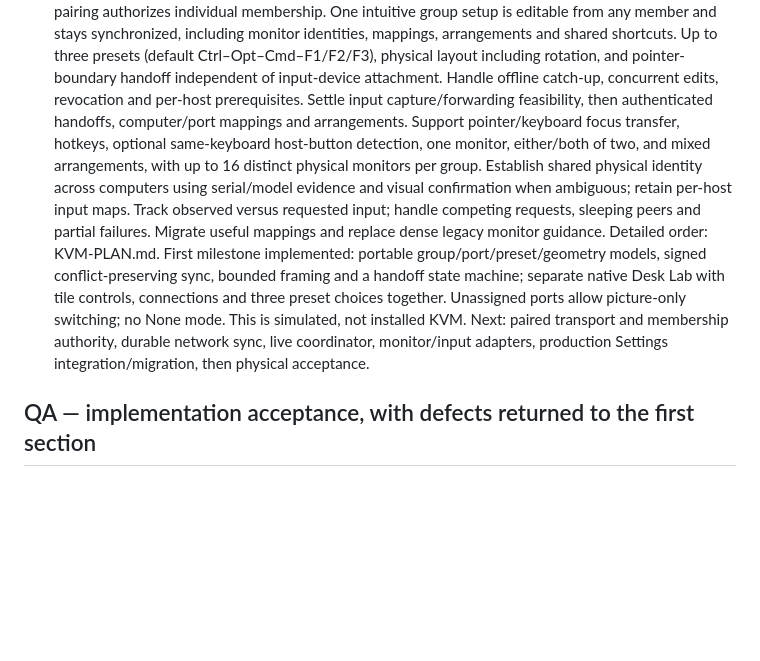
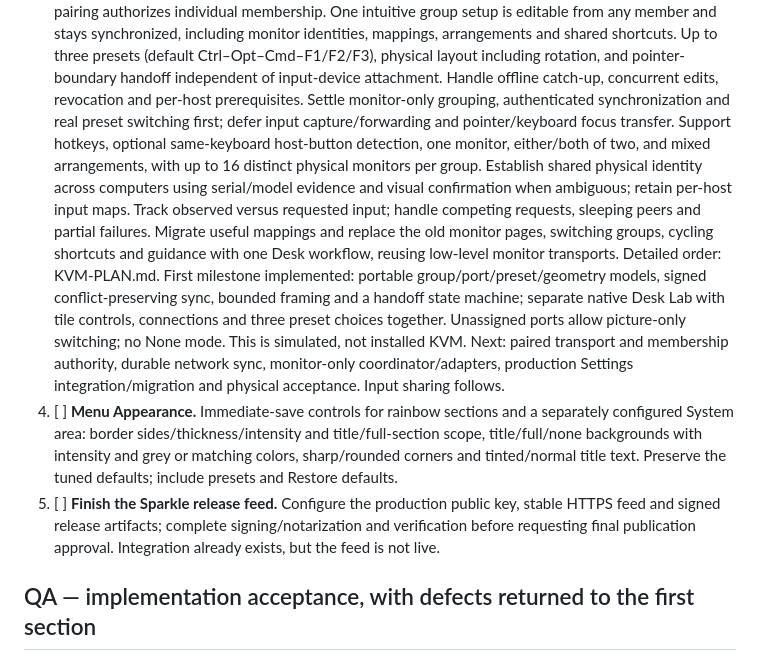
Before and after one commit to itscool/perch, a Markdown page: TODO.md, the part around the change. Drawn GitHub-style; blank space fills up the shorter version.

```diff
--- a/TODO.md
+++ b/TODO.md
@@ -33,22 +33,32 @@ This supersedes stale open-item wording in dated review checkpoints.
    presets (default Ctrl–Opt–Cmd–F1/F2/F3), physical layout including rotation,
    and pointer-boundary handoff independent of input-device attachment. Handle
    offline catch-up, concurrent edits, revocation and per-host prerequisites. Settle
-   input capture/forwarding feasibility, then authenticated handoffs, computer/port
-   mappings and arrangements. Support pointer/keyboard focus transfer, hotkeys,
+   monitor-only grouping, authenticated synchronization and real preset switching
+   first; defer input capture/forwarding and pointer/keyboard focus transfer. Support hotkeys,
    optional same-keyboard host-button detection, one monitor, either/both of two,
    and mixed arrangements, with up to 16 distinct physical monitors per group.
    Establish shared physical identity across computers using serial/model
    evidence and visual confirmation when ambiguous; retain per-host input maps.
    Track observed versus requested input; handle competing
    requests, sleeping peers and partial failures. Migrate useful mappings and
-   replace dense legacy monitor guidance. Detailed order: KVM-PLAN.md.
+   replace the old monitor pages, switching groups, cycling shortcuts and guidance
+   with one Desk workflow, reusing low-level monitor transports. Detailed order: KVM-PLAN.md.
    First milestone implemented: portable group/port/preset/geometry models,
    signed conflict-preserving sync, bounded framing and a handoff state machine;
    separate native Desk Lab with tile controls, connections and three preset
    choices together. Unassigned ports allow picture-only switching; no None mode.
    This is simulated, not installed KVM. Next: paired transport and membership
-   authority, durable network sync, live coordinator, monitor/input adapters,
-   production Settings integration/migration, then physical acceptance.
+   authority, durable network sync, monitor-only coordinator/adapters, production
+   Settings integration/migration and physical acceptance. Input sharing follows.
+4. [ ] **Menu Appearance.** Immediate-save controls for rainbow sections and a
+   separately configured System area: border sides/thickness/intensity and
+   title/full-section scope, title/full/none backgrounds with intensity and grey
+   or matching colors, sharp/rounded corners and tinted/normal title text.
+   Preserve the tuned defaults; include presets and Restore defaults.
+5. [ ] **Finish the Sparkle release feed.** Configure the production public key,
+   stable HTTPS feed and signed release artifacts; complete signing/notarization
+   and verification before requesting final publication approval. Integration
+   already exists, but the feed is not live.
 
 ## QA — implementation acceptance, with defects returned to the first section
 
```
Also changed, not shown: KVM-ARCHITECTURE.md (+6 -0 lines), KVM-PLAN.md (+16 -0 lines).
